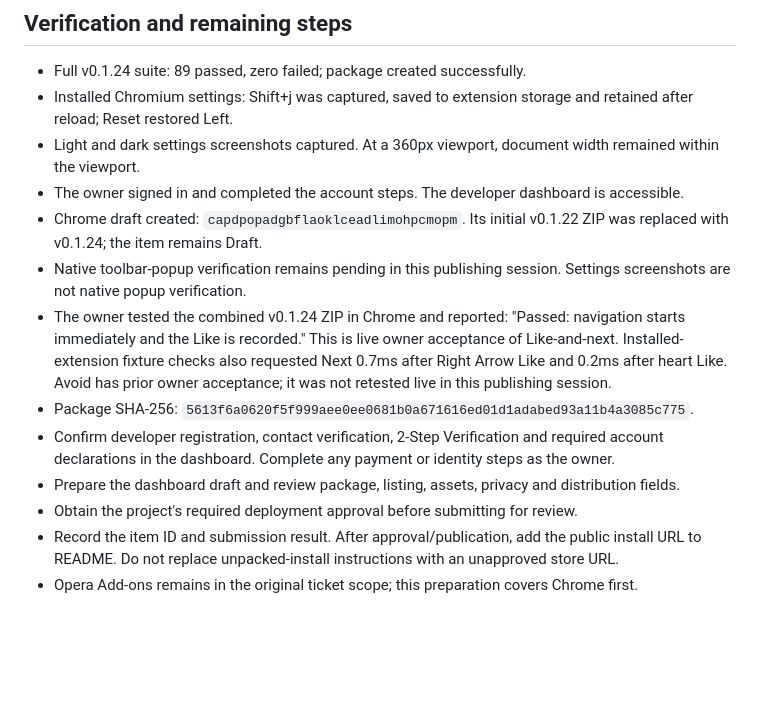
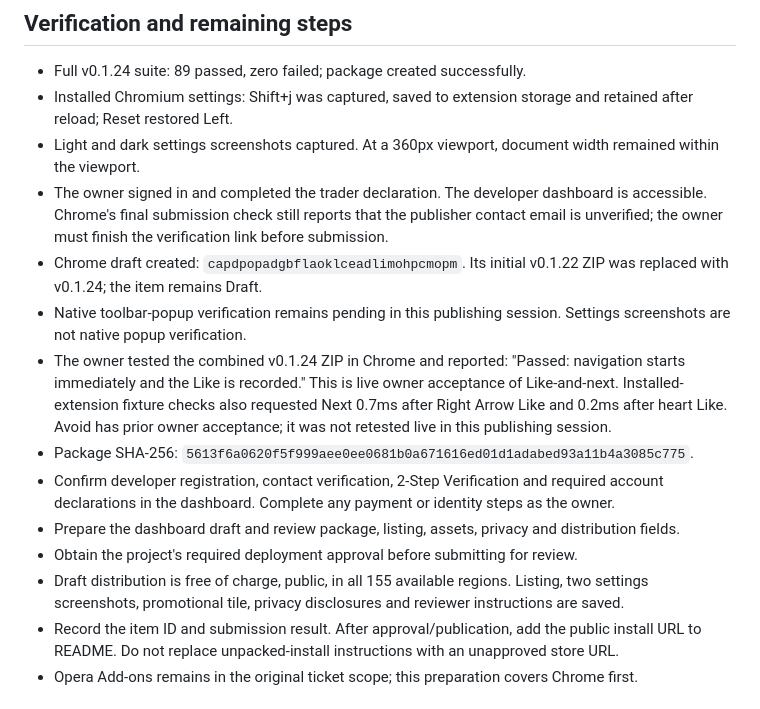
Before and after one commit to sabmark/youtube-shorts-avoid, a Markdown page: store/chrome-web-store.md, the part around the change. GitHub-like rendering; blank space fills up the shorter version.

Commit message:
[14ygtkjahyw] Publish extension in Chrome Web Store and Opera Add-ons

```diff
--- a/store/chrome-web-store.md
+++ b/store/chrome-web-store.md
@@ -87,7 +87,7 @@ Testing Avoid and Like changes feedback on the reviewer's YouTube account. Use v
 - Full v0.1.24 suite: 89 passed, zero failed; package created successfully.
 - Installed Chromium settings: Shift+j was captured, saved to extension storage and retained after reload; Reset restored Left.
 - Light and dark settings screenshots captured. At a 360px viewport, document width remained within the viewport.
-- The owner signed in and completed the account steps. The developer dashboard is accessible.
+- The owner signed in and completed the trader declaration. The developer dashboard is accessible. Chrome's final submission check still reports that the publisher contact email is unverified; the owner must finish the verification link before submission.
 - Chrome draft created: `capdpopadgbflaoklceadlimohpcmopm`. Its initial v0.1.22 ZIP was replaced with v0.1.24; the item remains Draft.
 - Native toolbar-popup verification remains pending in this publishing session. Settings screenshots are not native popup verification.
 - The owner tested the combined v0.1.24 ZIP in Chrome and reported: "Passed: navigation starts immediately and the Like is recorded." This is live owner acceptance of Like-and-next. Installed-extension fixture checks also requested Next 0.7ms after Right Arrow Like and 0.2ms after heart Like. Avoid has prior owner acceptance; it was not retested live in this publishing session.
@@ -95,6 +95,7 @@ Testing Avoid and Like changes feedback on the reviewer's YouTube account. Use v
 - Confirm developer registration, contact verification, 2-Step Verification and required account declarations in the dashboard. Complete any payment or identity steps as the owner.
 - Prepare the dashboard draft and review package, listing, assets, privacy and distribution fields.
 - Obtain the project's required deployment approval before submitting for review.
+- Draft distribution is free of charge, public, in all 155 available regions. Listing, two settings screenshots, promotional tile, privacy disclosures and reviewer instructions are saved.
 - Record the item ID and submission result. After approval/publication, add the public install URL to README. Do not replace unpacked-install instructions with an unapproved store URL.
 - Opera Add-ons remains in the original ticket scope; this preparation covers Chrome first.
 
```
